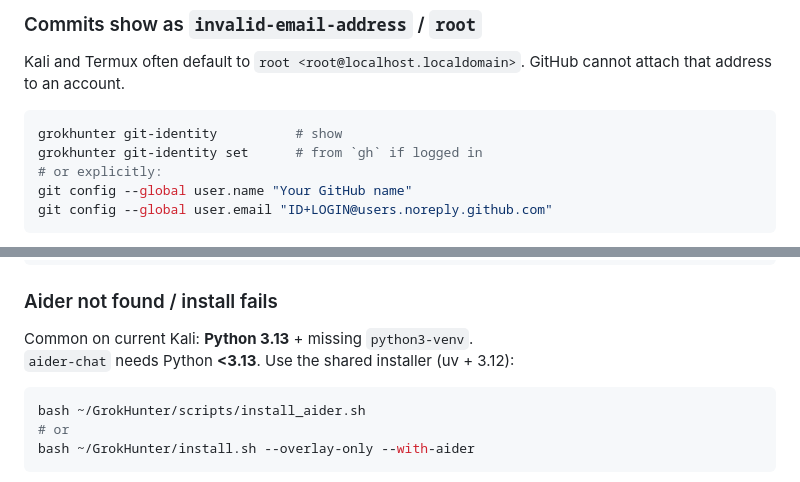
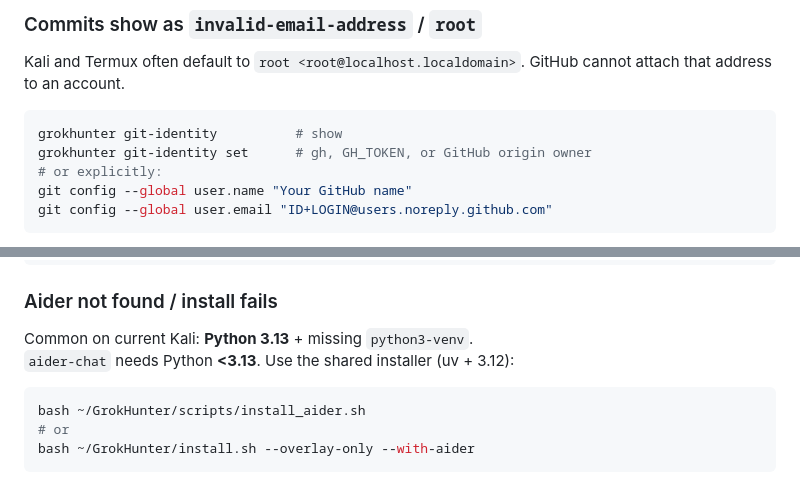
Before and after one commit to FineComputer14451/GrokHunter, a Markdown page: docs/TROUBLESHOOTING.md, 2 parts joined by grey strips. Rendered like a GitHub page.

Commit message:
docs(git): identity set from gh, token, or origin owner

````diff
--- a/docs/TROUBLESHOOTING.md
+++ b/docs/TROUBLESHOOTING.md
@@ -130,7 +130,7 @@ Kali and Termux often default to `root <root@localhost.localdomain>`. GitHub can
 
 ```bash
 grokhunter git-identity          # show
-grokhunter git-identity set      # from `gh` if logged in
+grokhunter git-identity set      # gh, GH_TOKEN, or GitHub origin owner
 # or explicitly:
 git config --global user.name "Your GitHub name"
 git config --global user.email "ID+LOGIN@users.noreply.github.com"
@@ -152,7 +152,7 @@ sudo apt install -y build-essential git python3 python3-pip
 ### Aider not found / install fails
 
 Common on current Kali: **Python 3.13** + missing `python3-venv`.
-`aider-chat` needs Python **&lt;3.13**. Use the shared installer (uv + 3.12):
+`aider-chat` needs Python **<3.13**. Use the shared installer (uv + 3.12):
 
 ```bash
 bash ~/GrokHunter/scripts/install_aider.sh
````
